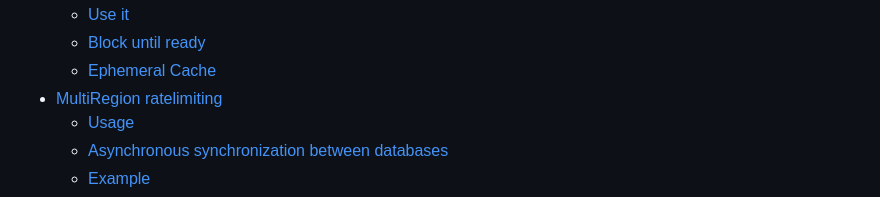
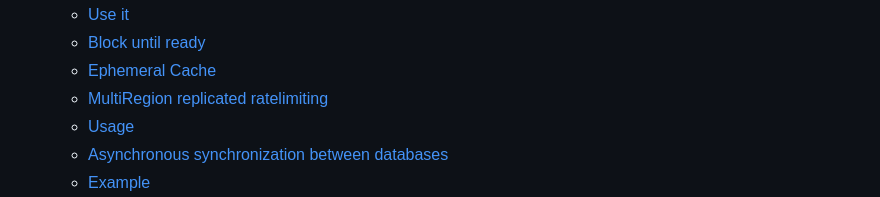
Before and after one commit to upstash/ratelimit-js, a Markdown page: README.md, the part around the change. GitHub-like rendering.

```diff
--- a/README.md
+++ b/README.md
@@ -26,7 +26,7 @@ for:
   - [Use it](#use-it)
   - [Block until ready](#block-until-ready)
   - [Ephemeral Cache](#ephemeral-cache)
-- [MultiRegion ratelimiting](#multiregion-replicated-ratelimiting)
+  - [MultiRegion replicated ratelimiting](#multiregion-replicated-ratelimiting)
   - [Usage](#usage)
   - [Asynchronous synchronization between databases](#asynchronous-synchronization-between-databases)
   - [Example](#example)
```
